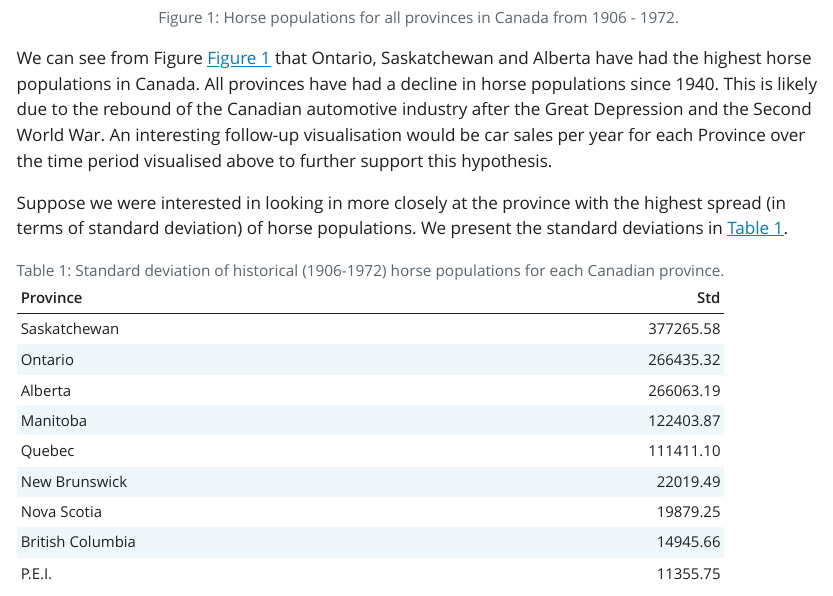
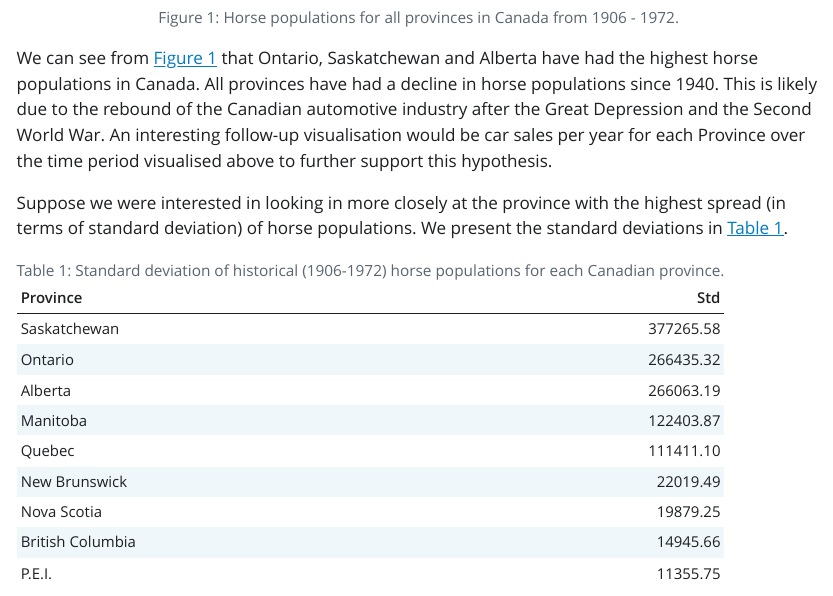
Before and after one commit to dty200/DSCI-310-dty200-IA4, a Quarto document (reports/qmd_example.qmd): the page in a window 1100 px wide, from 840 px down. The pictures show the output file reports/qmd_example.html that the author committed with the source, opened offline; Quarto's library style sheets are replaced by a plain one without menus.

Commit message:
fix typo

````diff
--- a/reports/qmd_example.qmd
+++ b/reports/qmd_example.qmd
@@ -25,15 +25,17 @@ Horse population data were sourced from the [Government of Canada's Open Data we
 
 # Methods
 
-The R programming language [@R] and the following R packages were used to perform the analysis: knitr [@knitr], tidyverse [@tidyverse], and Quarto [@Allaire_Quarto_2022]. *Note: this report is adapted from Timbers @ttimbers-horses.*
+The R programming language [@R] and the following R packages were used to perform the analysis: knitr [@knitr], tidyverse [@tidyverse], and Quarto [@Allaire_Quarto_2022].
+*Note: this report is adapted from Timbers @ttimbers-horses.*
 
 # Results
 
 ![Horse populations for all provinces in Canada from 1906 - 1972.](../results/horse_pops_plot.png){#fig-horse-pops}
 
-We can see from Figure @fig-horse-pops that Ontario, Saskatchewan and Alberta have had the highest horse populations in Canada. All provinces have had a decline in horse populations since 1940. This is likely due to the rebound of the Canadian automotive industry after the Great Depression and the Second World War. An interesting follow-up visualisation would be car sales per year for each Province over the time period visualised above to further support this hypothesis.
+We can see from @fig-horse-pops that Ontario, Saskatchewan and Alberta have had the highest horse populations in Canada. All provinces have had a decline in horse populations since 1940. This is likely due to the rebound of the Canadian automotive industry after the Great Depression and the Second World War. An interesting follow-up visualisation would be car sales per year for each Province over the time period visualised above to further support this hypothesis.
 
 Suppose we were interested in looking in more closely at the province with the highest spread (in terms of standard deviation) of horse populations. We present the standard deviations in @tbl-horses-sd.
+
 
 ```{r}
 #| label: tbl-horses-sd
````
Also changed, not shown: reports/qmd_example.html, reports/qmd_example.pdf.
